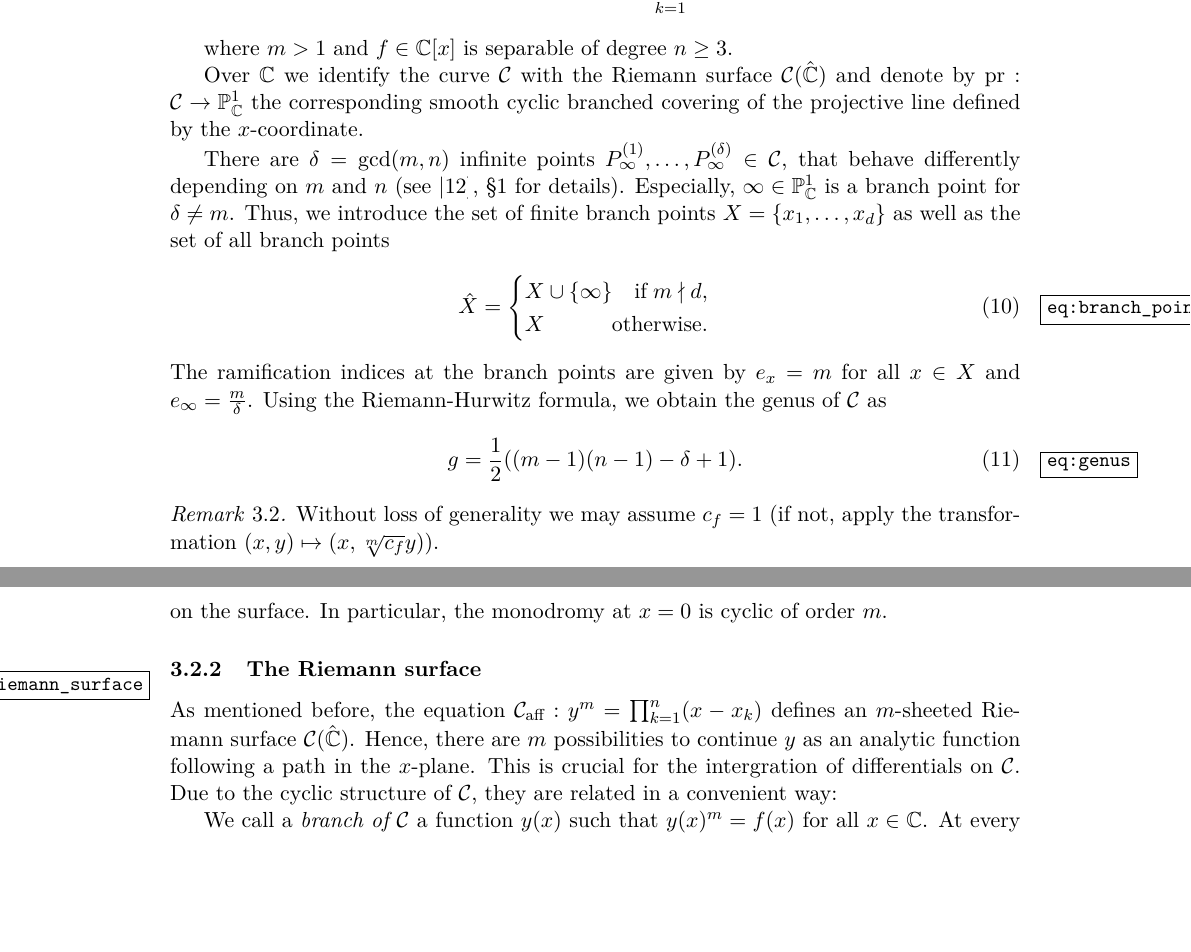
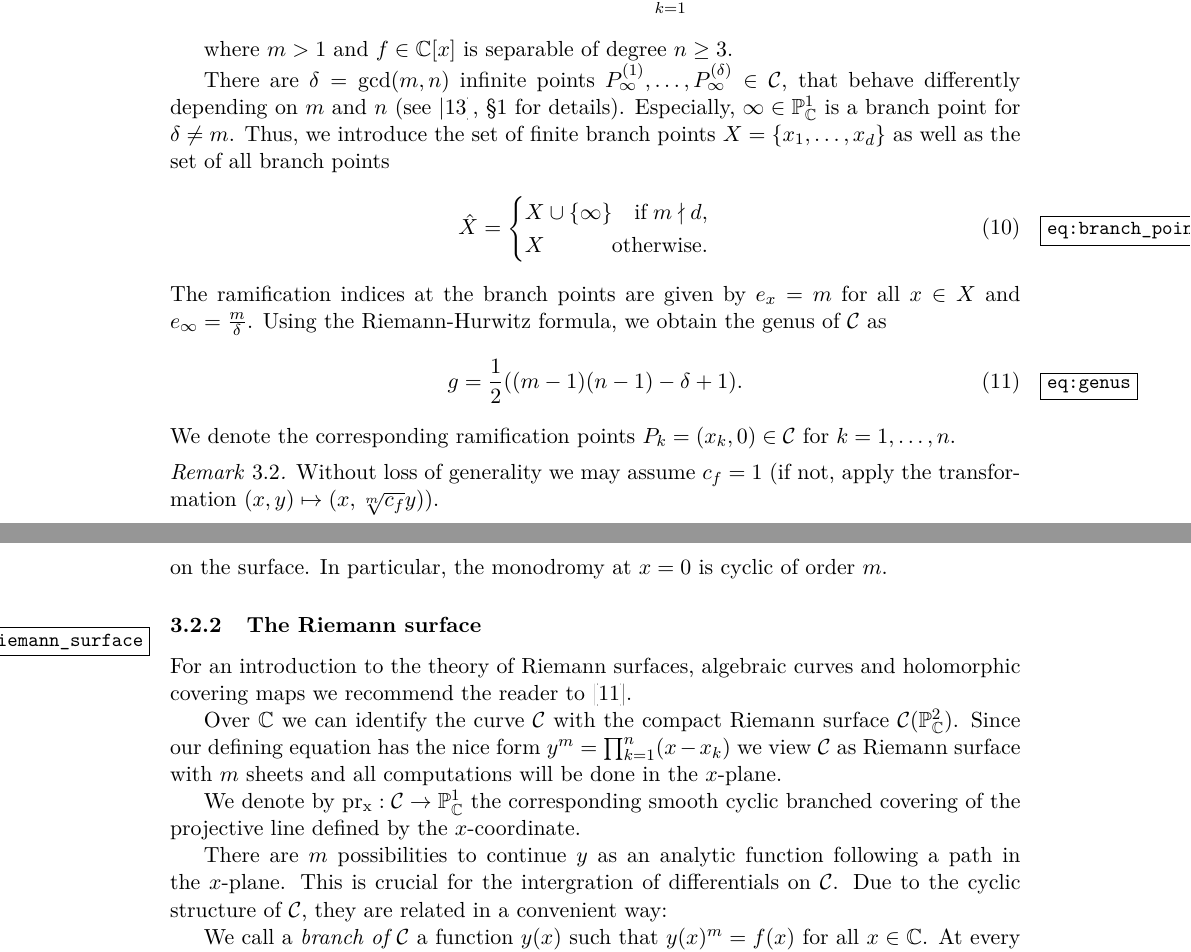
Before and after one commit to pascalmolin/hcperiods, a LaTeX document (doc/sec_paper/main.tex, which reads doc/sec_paper/SuperellipticCurves.tex, doc/sec_paper/macros.tex): two parts of pages 5 and 6 of 39, joined at a grey line, cut so that both start at the same text, the shorter picture padded with empty space. Compiled offline with pdfLaTeX.

Commit message:
- Small changes on superelliptic section - Added some references

```diff
--- a/doc/sec_paper/SuperellipticCurves.tex
+++ b/doc/sec_paper/SuperellipticCurves.tex
@@ -14,9 +14,6 @@
    \end{defn}
    where $m > 1$ and $f \in \C[x]$ is separable of degree $n \ge 3$.
 
-   Over $\C$ we identify the curve $\cu$ with the Riemann surface $\cu(\hat{\C})$ and denote by $\pr : \cu \rightarrow \P^1_{\C}$ the corresponding smooth cyclic branched covering of the projective line
-   defined by the $x$-coordinate.
-
   There are $\delta = \gcd(m,n)$ infinite points $P_{\infty}^{(1)},\dots,P_{\infty}^{(\delta)} \in \cu$, that behave differently depending on $m$ and $n$ (see \cite{CT1996}, \S 1 for details).
   Especially, $\infty \in \P^1_{\C}$ is a branch point for $\delta \ne m$. Thus, we introduce the set of finite branch points $X = \X$ as well as the set of all branch points
   \begin{align}\label{eq:branch_points}
@@ -29,6 +26,7 @@
   \begin{align}\label{eq:genus}
     g = \frac{1}{2}( (m-1)(n-1) - \delta + 1).
   \end{align}
+  We denote the corresponding ramification points $P_k = (x_k,0) \in \cu$ for $k = 1,\dots,n$.
 
   \begin{rmk}
    Without loss of generality we may assume $c_f = 1$ (if not, apply the transformation $(x,y) \mapsto (x,\sqrt[m]{c_f}y)$).
@@ -81,8 +79,20 @@
 
   \subsubsection{The Riemann surface}\label{subsec:riemann_surface}
 
-  As mentioned before, the equation $\caff : y^m = \prod_{k = 1}^n (x - x_k)$ defines an $m$-sheeted Riemann surface $\cu(\hat{\C})$.
-  Hence, there
+  For an introduction to the theory of Riemann surfaces, algebraic curves and holomorphic covering maps we recommend the reader
+  to \cite{Miranda1995}.
+
+
+
+   Over $\C$ we can identify the curve $\cu$ with the compact Riemann surface $\cu(\P^2_{\C})$. Since our defining equation
+   has the nice form
+   $y^m = \prod_{k = 1}^n (x - x_k)$ we view $\cu$ as Riemann surface with $m$ sheets and
+   all computations will be done in the $x$-plane.
+
+   We denote by $\pr : \cu \rightarrow \P^1_{\C}$ the corresponding smooth cyclic branched covering of the projective line
+   defined by the $x$-coordinate.
+
+  There
   are $m$ possibilities to continue $y$ as an analytic function following a path in the $x$-plane. This is crucial for the intergration
   of differentials on $\cu$. Due to the cyclic structure of $\cu$, they are related in a convenient way:
 
--- a/doc/sec_paper/macros.tex
+++ b/doc/sec_paper/macros.tex
@@ -34,7 +34,7 @@
 \DeclareMathOperator{\Aut}{Aut}
 \DeclareMathOperator{\GL}{GL}
 \DeclareMathOperator{\PSl}{PSL}
-\DeclareMathOperator{\pr}{pr} % covering map
+\DeclareMathOperator{\pr}{pr_x} % covering map
 \DeclareMathOperator{\ord}{ord}
 \renewcommand{\Re}{\operatorname{Re}}
 \renewcommand{\Im}{\operatorname{Im}}
```
Also changed, not shown: doc/sec_paper/main.bib (+11 -0 lines), doc/sec_paper/SuperellipticCurves.tex (11 more changed lines).
